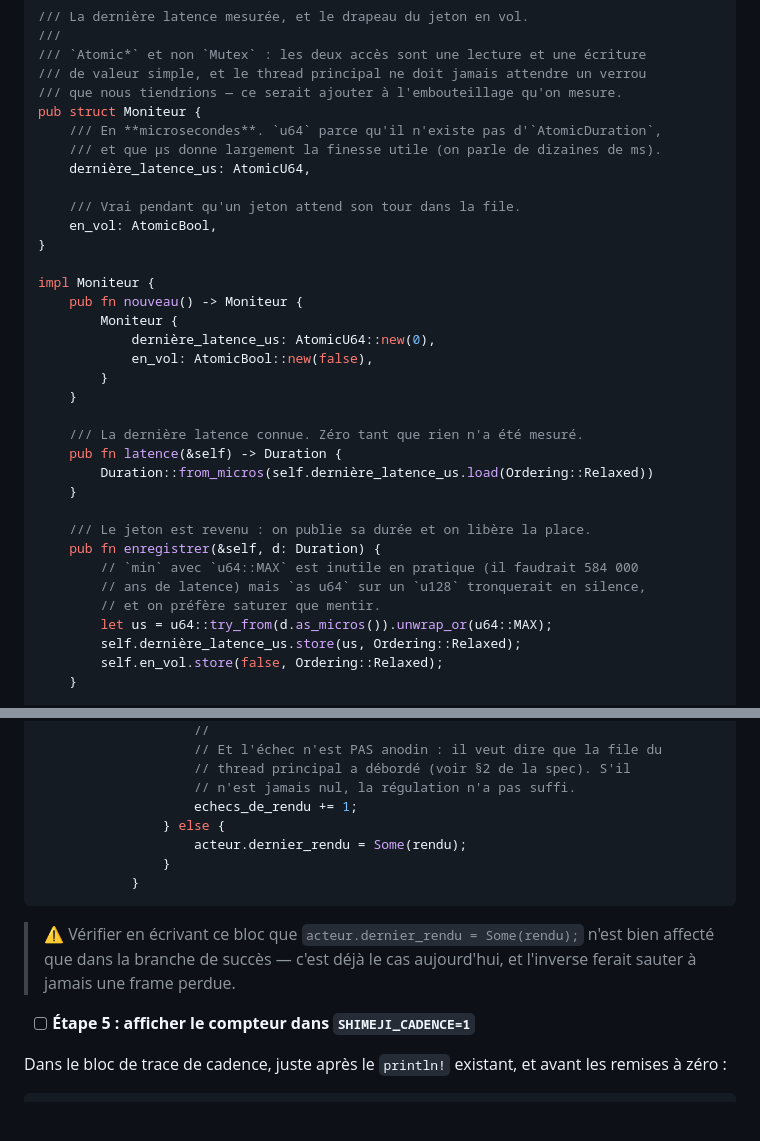
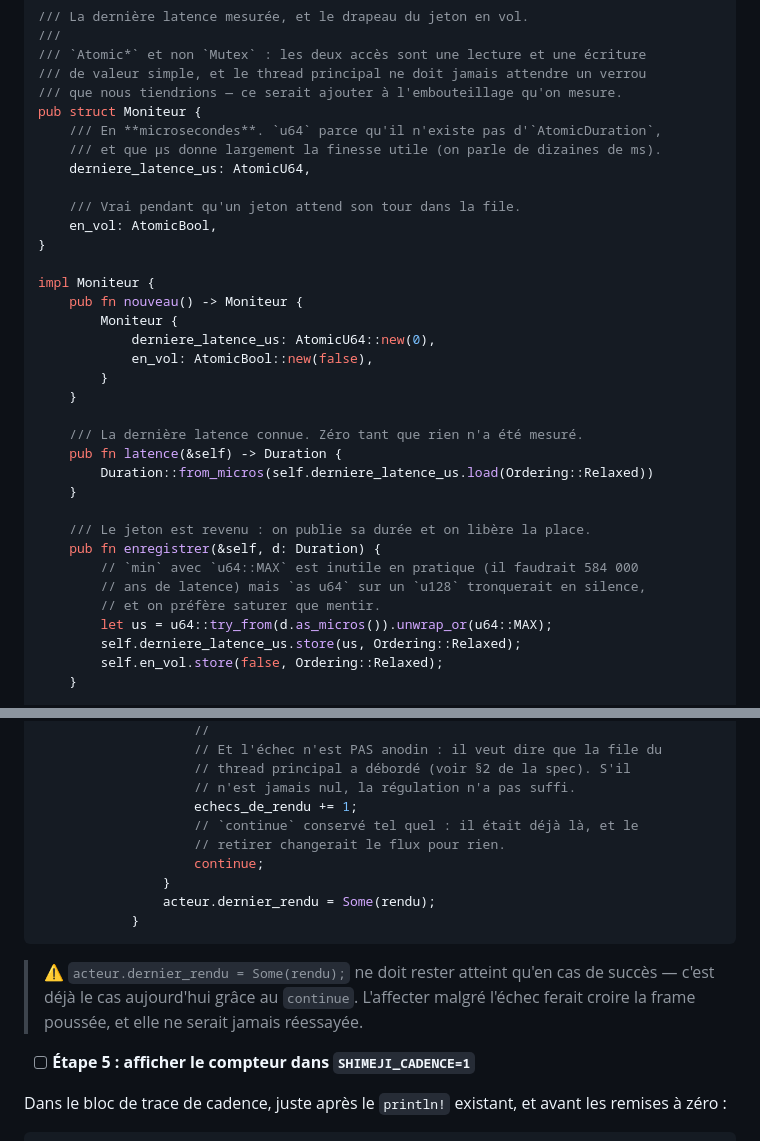
Before and after one commit to raclettedesavoie/shimeji-desktop, a Markdown page: docs/plans/2026-09-21-regulation-de-charge.md, 2 parts joined by grey strips. Drawn GitHub-style; blank space fills up the shorter version.

Commit message:
docs: corrections du plan (identifiant sans accent, continue conserve)
Co-Authored-By: Claude Opus 5 (1M context) <noreply@anthropic.com>

````diff
--- a/docs/plans/2026-09-21-regulation-de-charge.md
+++ b/docs/plans/2026-09-21-regulation-de-charge.md
@@ -139,7 +139,7 @@ use std::time::{Duration, Instant};
 pub struct Moniteur {
     /// En **microsecondes**. `u64` parce qu'il n'existe pas d'`AtomicDuration`,
     /// et que µs donne largement la finesse utile (on parle de dizaines de ms).
-    dernière_latence_us: AtomicU64,
+    derniere_latence_us: AtomicU64,
 
     /// Vrai pendant qu'un jeton attend son tour dans la file.
     en_vol: AtomicBool,
@@ -148,14 +148,14 @@ pub struct Moniteur {
 impl Moniteur {
     pub fn nouveau() -> Moniteur {
         Moniteur {
-            dernière_latence_us: AtomicU64::new(0),
+            derniere_latence_us: AtomicU64::new(0),
             en_vol: AtomicBool::new(false),
         }
     }
 
     /// La dernière latence connue. Zéro tant que rien n'a été mesuré.
     pub fn latence(&self) -> Duration {
-        Duration::from_micros(self.dernière_latence_us.load(Ordering::Relaxed))
+        Duration::from_micros(self.derniere_latence_us.load(Ordering::Relaxed))
     }
 
     /// Le jeton est revenu : on publie sa durée et on libère la place.
@@ -164,7 +164,7 @@ impl Moniteur {
         // ans de latence) mais `as u64` sur un `u128` tronquerait en silence,
         // et on préfère saturer que mentir.
         let us = u64::try_from(d.as_micros()).unwrap_or(u64::MAX);
-        self.dernière_latence_us.store(us, Ordering::Relaxed);
+        self.derniere_latence_us.store(us, Ordering::Relaxed);
         self.en_vol.store(false, Ordering::Relaxed);
     }
 
@@ -569,15 +569,17 @@ Remplacer le bloc `if let Err(e) = render::pousser(…)` (`main.rs:2008`) par :
                     // thread principal a débordé (voir §2 de la spec). S'il
                     // n'est jamais nul, la régulation n'a pas suffi.
                     echecs_de_rendu += 1;
-                } else {
-                    acteur.dernier_rendu = Some(rendu);
+                    // `continue` conservé tel quel : il était déjà là, et le
+                    // retirer changerait le flux pour rien.
+                    continue;
                 }
+                acteur.dernier_rendu = Some(rendu);
             }
 ```
 
-> ⚠️ Vérifier en écrivant ce bloc que `acteur.dernier_rendu = Some(rendu);`
-> n'est bien affecté que dans la branche de succès — c'est déjà le cas
-> aujourd'hui, et l'inverse ferait sauter à jamais une frame perdue.
+> ⚠️ `acteur.dernier_rendu = Some(rendu);` ne doit rester atteint qu'en cas de
+> succès — c'est déjà le cas aujourd'hui grâce au `continue`. L'affecter malgré
+> l'échec ferait croire la frame poussée, et elle ne serait jamais réessayée.
 
 - [ ] **Étape 5 : afficher le compteur dans `SHIMEJI_CADENCE=1`**
 
````
